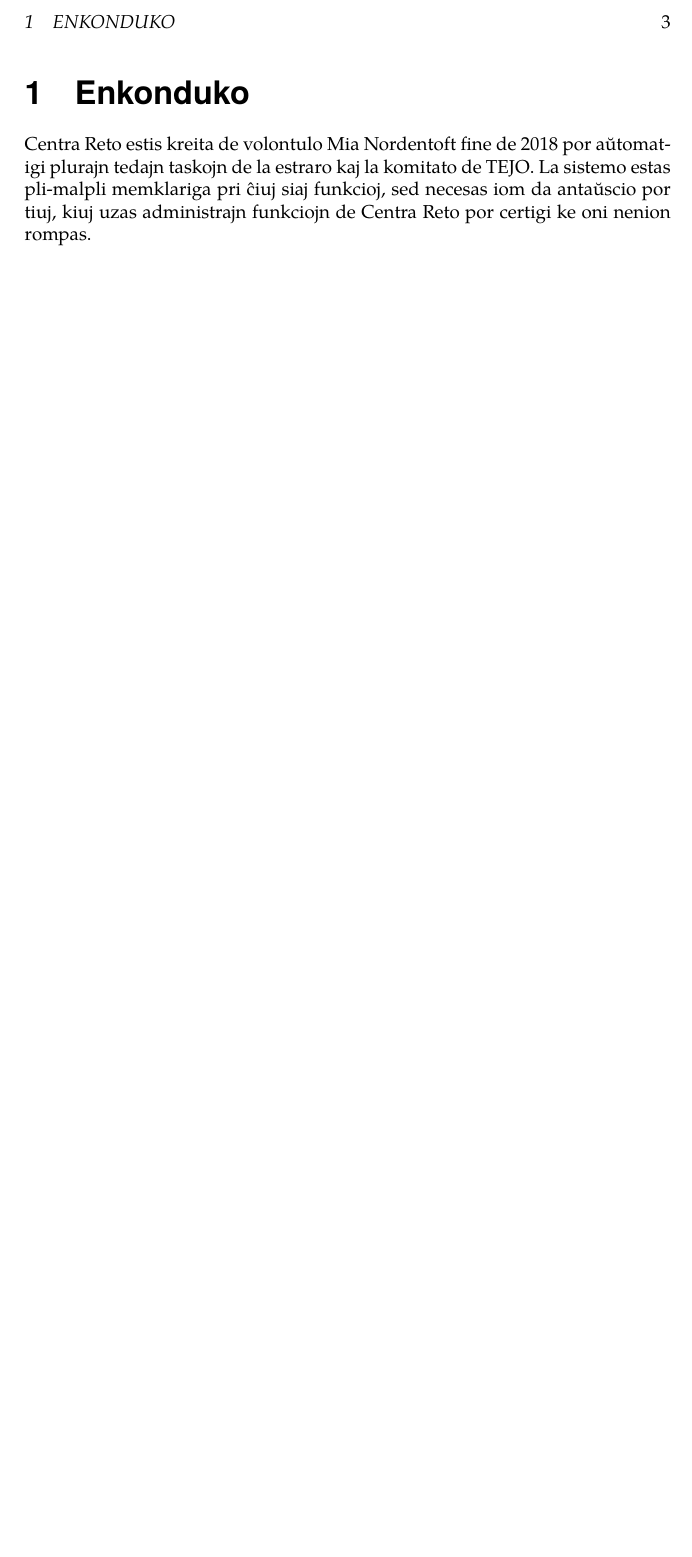
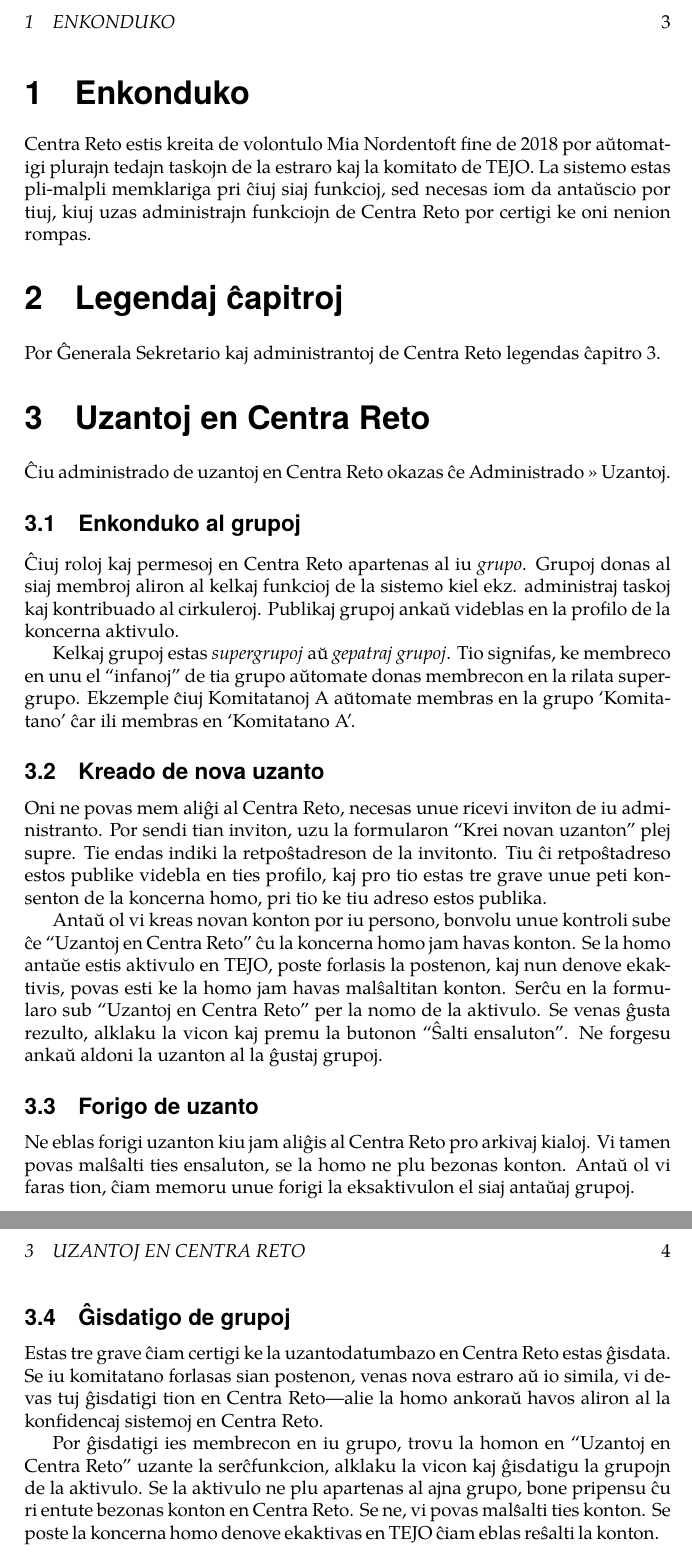
Before and after one commit to tejoesperanto/centra-reto-manlibro, a LaTeX document (manlibro.tex, which reads sections/index.tex, sections/legendaj.tex, sections/uzantoj.tex): part of page 3 of 3 before the commit and two parts of pages 3 and 4 of 4 after it, the two joined at a grey line, cut so that both start at the same text, the shorter picture padded with empty space. Compiled offline with pdfLaTeX.

Commit message:
Finished guide for version 1

```diff
--- a/manlibro.tex
+++ b/manlibro.tex
@@ -7,6 +7,10 @@
 \usepackage{svg}
 \usepackage{import}
 \usepackage{titlesec}
+\usepackage{graphicx}
+\usepackage{wrapfig}
+
+\graphicspath{ {./img/} }
 
 \renewcommand{\rmdefault}{qpl}
 \renewcommand{\sfdefault}{qhv}
@@ -15,6 +19,7 @@
 \newcommand{\changeRmFont}{\fontfamily{\rmdefault}\selectfont}
 
 \titleformat{\section}{\changeSfFont\LARGE\bfseries}{\thesection}{1em}{}
+\titleformat{\subsection}{\changeSfFont\large\bfseries}{\thesubsection}{1em}{}
 
 \title{\vfill\textbf{Manlibro pri Centra Reto}\\\vspace*{1em}{\large Laŭ versio 1.0.0\\Por ĜenSek kaj Administrantoj}}
 \author{Mia Nordentoft}
--- a/sections/index.tex
+++ b/sections/index.tex
@@ -1 +1,3 @@
 \subimport{}{enkonduko}
+\subimport{}{legendaj}
+\subimport{}{uzantoj}
--- /dev/null
+++ b/sections/legendaj.tex
@@ -0,0 +1,2 @@
+\section{Legendaj ĉapitroj}
+Por Ĝenerala Sekretario kaj administrantoj de Centra Reto legendas ĉapitro \ref{sec:uzantoj}.
--- /dev/null
+++ b/sections/uzantoj.tex
@@ -0,0 +1,20 @@
+\section{Uzantoj en Centra Reto}\label{sec:uzantoj}
+Ĉiu administrado de uzantoj en Centra Reto okazas ĉe Administrado » Uzantoj.
+
+\subsection{Enkonduko al grupoj}
+Ĉiuj roloj kaj permesoj en Centra Reto apartenas al iu \textit{grupo}. Grupoj donas al siaj membroj aliron al kelkaj funkcioj de la sistemo kiel ekz. administraj taskoj kaj kontribuado al cirkuleroj. Publikaj grupoj ankaŭ videblas en la profilo de la koncerna aktivulo.
+
+Kelkaj grupoj estas \textit{supergrupoj} aŭ \textit{gepatraj grupoj}. Tio signifas, ke membreco en unu el ``infanoj'' de tia grupo aŭtomate donas membrecon en la rilata supergrupo. Ekzemple ĉiuj Komitatanoj A aŭtomate membras en la grupo `Komitatano' ĉar ili membras en `Komitatano A'.
+
+\subsection{Kreado de nova uzanto}
+Oni ne povas mem aliĝi al Centra Reto, necesas unue ricevi inviton de iu administranto. Por sendi tian inviton, uzu la formularon ``Krei novan uzanton'' plej supre. Tie endas indiki la retpoŝtadreson de la invitonto. Tiu ĉi retpoŝtadreso estos publike videbla en ties profilo, kaj pro tio estas tre grave unue peti konsenton de la koncerna homo, pri tio ke tiu adreso estos publika.
+
+Antaŭ ol vi kreas novan konton por iu persono, bonvolu unue kontroli sube ĉe ``Uzantoj en Centra Reto'' ĉu la koncerna homo jam havas konton. Se la homo antaŭe estis aktivulo en TEJO, poste forlasis la postenon, kaj nun denove ekaktivis, povas esti ke la homo jam havas malŝaltitan konton. Serĉu en la formularo sub ``Uzantoj en Centra Reto'' per la nomo de la aktivulo. Se venas ĝusta rezulto, alklaku la vicon kaj premu la butonon ``Ŝalti ensaluton''. Ne forgesu ankaŭ aldoni la uzanton al la ĝustaj grupoj.
+
+\subsection{Forigo de uzanto}
+Ne eblas forigi uzanton kiu jam aliĝis al Centra Reto pro arkivaj kialoj. Vi tamen povas malŝalti ties ensaluton, se la homo ne plu bezonas konton. Antaŭ ol vi faras tion, ĉiam memoru unue forigi la eksaktivulon el siaj antaŭaj grupoj.
+
+\subsection{Ĝisdatigo de grupoj}
+Estas tre grave ĉiam certigi ke la uzantodatumbazo en Centra Reto estas ĝisdata. Se iu komitatano forlasas sian postenon, venas nova estraro aŭ io simila, vi devas tuj ĝisdatigi tion en Centra Reto---alie la homo ankoraŭ havos aliron al la konfidencaj sistemoj en Centra Reto.
+
+Por ĝisdatigi ies membrecon en iu grupo, trovu la homon en ``Uzantoj en Centra Reto'' uzante la serĉfunkcion, alklaku la vicon kaj ĝisdatigu la grupojn de la aktivulo. Se la aktivulo ne plu apartenas al ajna grupo, bone pripensu ĉu ri entute bezonas konton en Centra Reto. Se ne, vi povas malŝalti ties konton. Se poste la koncerna homo denove ekaktivas en TEJO ĉiam eblas reŝalti la konton.
```
Also changed, not shown: img/uzantoj/menuo.png (added), manlibro.pdf.
